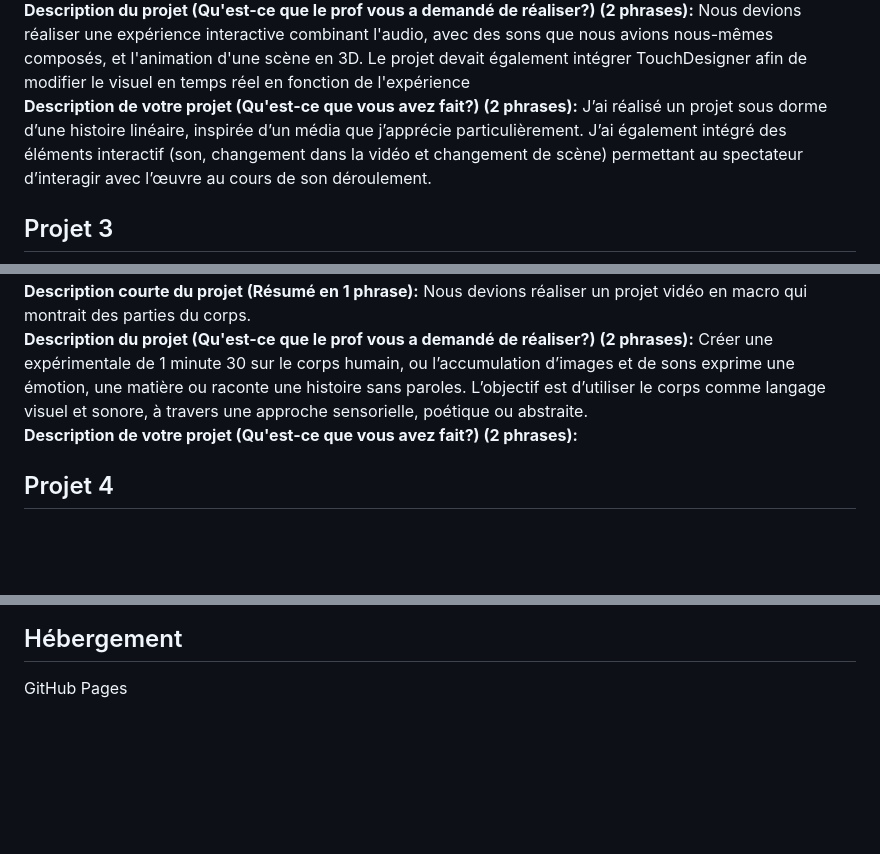
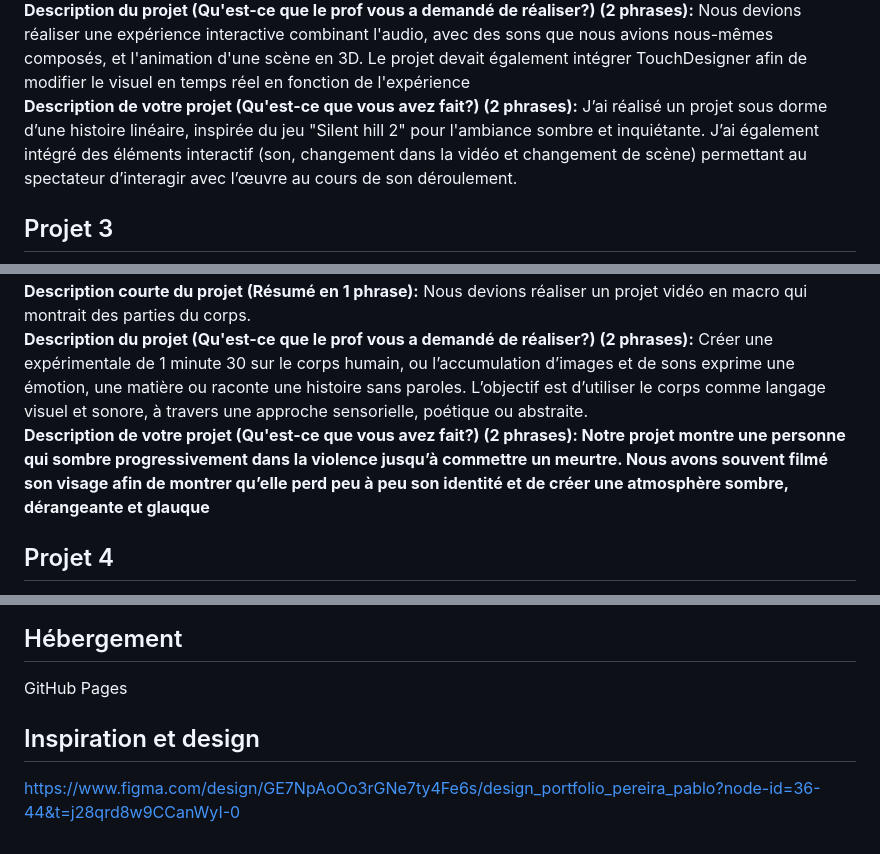
Before and after one commit to ImDaEscobar14/portfolio-pablo-pereira, a Markdown page: PLANIFICATION.md, 3 parts joined by grey strips. GitHub-like rendering; blank space fills up the shorter version.

Commit message:
ajouter quelque info manquante de mon projet 03

```diff
--- a/PLANIFICATION.md
+++ b/PLANIFICATION.md
@@ -54,6 +54,6 @@ Mon objectif de carrière est de faire une réelle différence dans le milieu pr
 <b>Logiciels ou techniques utilisées:</b> Maya, TouchDesigner, Davinci Resolve, Max. <br>   <b>Catégorie du projet:</b> Expérience Intéractive <br>
 <b>Description courte du projet (Résumé en 1 phrase):</b> On <br>
 <b>Description du projet (Qu'est-ce que le prof vous a demandé de réaliser?) (2 phrases):</b> Nous devions réaliser une expérience interactive combinant l'audio, avec des sons que nous avions nous-mêmes composés, et l'animation d'une scène en 3D. Le projet devait également intégrer TouchDesigner afin de modifier le visuel en temps réel en fonction de l'expérience <br>
-<b>Description de votre projet (Qu'est-ce que vous avez fait?) (2 phrases):</b> J’ai réalisé un projet sous dorme d’une histoire linéaire, inspirée d’un média que j’apprécie particulièrement. J’ai également intégré des éléments interactif (son, changement dans la vidéo et changement de scène) permettant au spectateur d’interagir avec l’œuvre au cours de son déroulement.
+<b>Description de votre projet (Qu'est-ce que vous avez fait?) (2 phrases):</b> J’ai réalisé un projet sous dorme d’une histoire linéaire, inspirée du jeu "Silent hill 2" pour l'ambiance sombre et inquiétante. J’ai également intégré des éléments interactif (son, changement dans la vidéo et changement de scène) permettant au spectateur d’interagir avec l’œuvre au cours de son déroulement.
 
 ## Projet 3
@@ -66,7 +71,7 @@ Mon objectif de carrière est de faire une réelle différence dans le milieu pr
 <b>Logiciels ou techniques utilisées:</b> Davinchi Resolve<br>   <b>Catégorie du projet:</b> Vidéo<br>
 <b>Description courte du projet (Résumé en 1 phrase):</b> Nous devions réaliser un projet vidéo en macro qui montrait des parties du corps.<br>
 <b>Description du projet (Qu'est-ce que le prof vous a demandé de réaliser?) (2 phrases):</b> Créer une expérimentale de 1 minute 30 sur le corps humain, ou l’accumulation d’images et de sons exprime une émotion, une matière ou raconte une histoire sans paroles. L’objectif est d’utiliser le corps comme langage visuel et sonore, à travers une approche sensorielle, poétique ou abstraite. <br>
-<b>Description de votre projet (Qu'est-ce que vous avez fait?) (2 phrases):
+<b>Description de votre projet (Qu'est-ce que vous avez fait?) (2 phrases): Notre projet montre une personne qui sombre progressivement dans la violence jusqu’à commettre un meurtre. Nous avons souvent filmé son visage afin de montrer qu’elle perd peu à peu son identité et de créer une atmosphère sombre, dérangeante et glauque
 
 
 ## Projet 4
@@ -119,3 +124,7 @@ One-pager avec carousel
 ## Hébergement
 
 GitHub Pages
+
+## Inspiration et design
+
+https://www.figma.com/design/GE7NpAoOo3rGNe7ty4Fe6s/design_portfolio_pereira_pablo?node-id=36-44&t=j28qrd8w9CCanWyI-0
```
Also changed, not shown: other parts of PLANIFICATION.md (+5 -0 lines), media/touche_de_la_mort_01.JPG (added).
